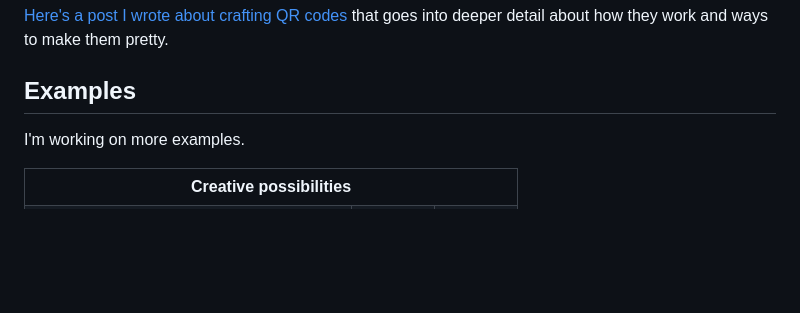
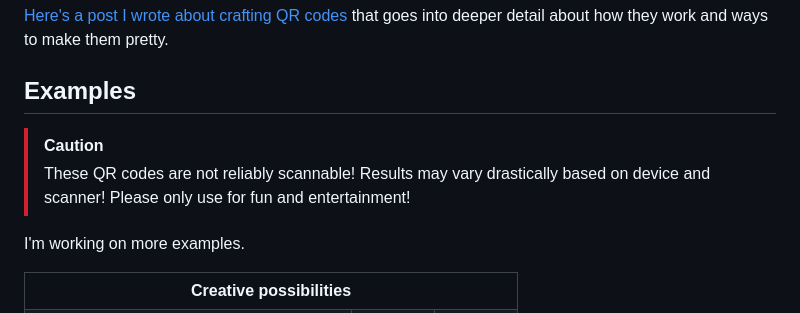
Before and after one commit to zhengkyl/qrframe, a Markdown page: README.md, the part around the change. Drawn GitHub-style; blank space fills up the shorter version.

```diff
--- a/README.md
+++ b/README.md
@@ -7,6 +7,9 @@ Blatantly inspired by [QRBTF](https://qrbtf.com) and [Anthony Fu's QR Toolkit](h
 [Here's a post I wrote about crafting QR codes](https://kylezhe.ng/posts/crafting_qr_codes) that goes into deeper detail about how they work and ways to make them pretty.
 
 ## Examples
+
+> [!CAUTION]
+> These QR codes are not reliably scannable! Results may vary drastically based on device and scanner! Please only use for fun and entertainment!
 
 I'm working on more examples.
 
```
